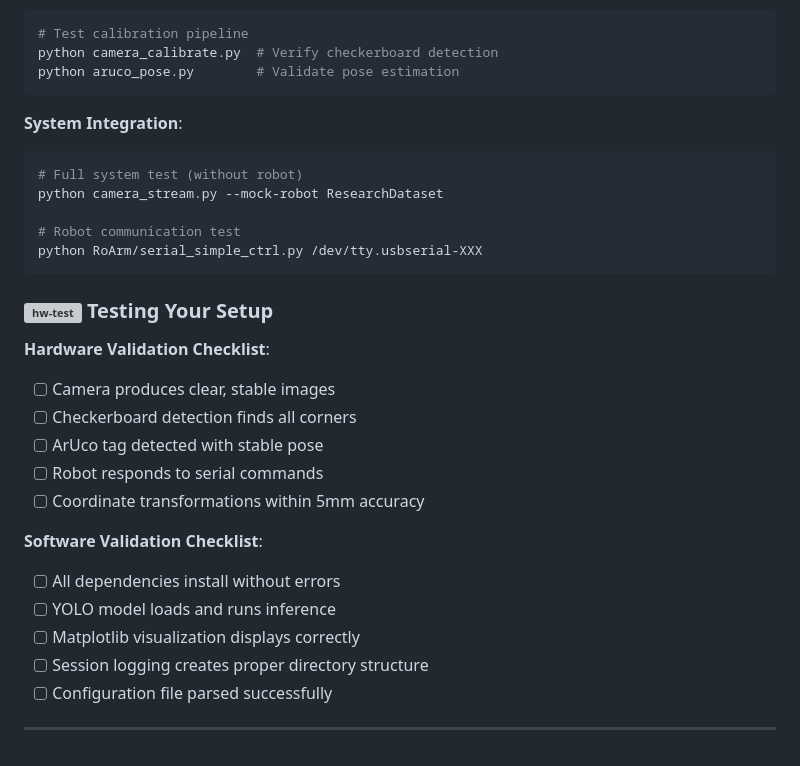
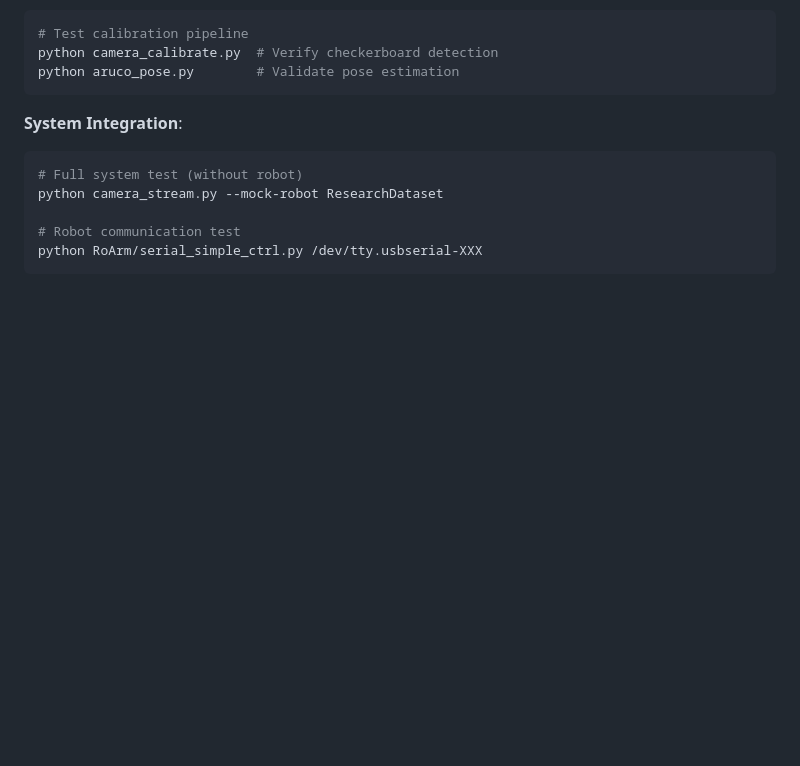
Before and after one commit to Anirudhpro/4DoF_vision_robotic_pen_sorting, a Markdown page: README.md, the part around the change. GitHub-like rendering; blank space fills up the shorter version; grey boxes are pictures that could not be loaded.

````diff
--- a/README.md
+++ b/README.md
@@ -369,22 +369,4 @@ python camera_stream.py --mock-robot ResearchDataset
 python RoArm/serial_simple_ctrl.py /dev/tty.usbserial-XXX
 ```
 
-### ![hw-test](assets/icons/tests.svg) Testing Your Setup
-
-**Hardware Validation Checklist**:
-- [ ] Camera produces clear, stable images
-- [ ] Checkerboard detection finds all corners
-- [ ] ArUco tag detected with stable pose
-- [ ] Robot responds to serial commands
-- [ ] Coordinate transformations within 5mm accuracy
-
-**Software Validation Checklist**:
-- [ ] All dependencies install without errors
-- [ ] YOLO model loads and runs inference
-- [ ] Matplotlib visualization displays correctly
-- [ ] Session logging creates proper directory structure
-- [ ] Configuration file parsed successfully
-
----
-
-<!-- Star section removed -->
+<!-- Hardware/software validation checklists removed from README -->
````
